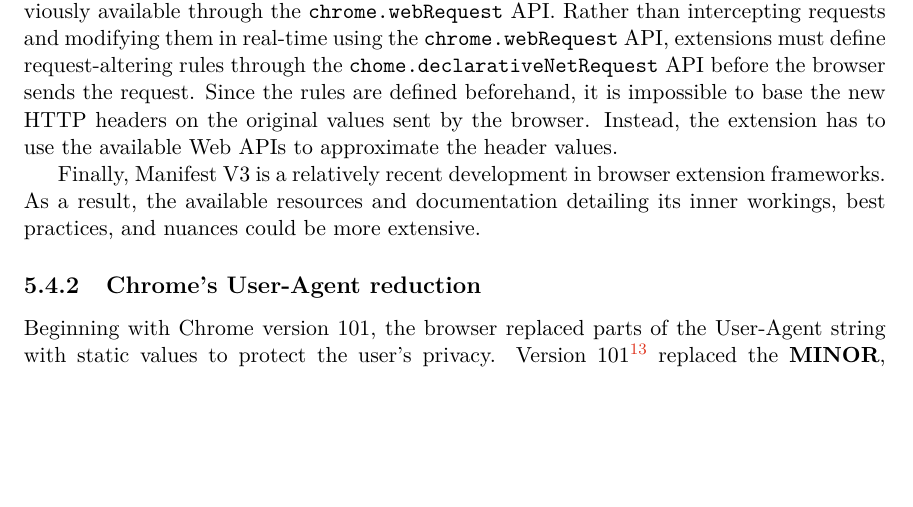
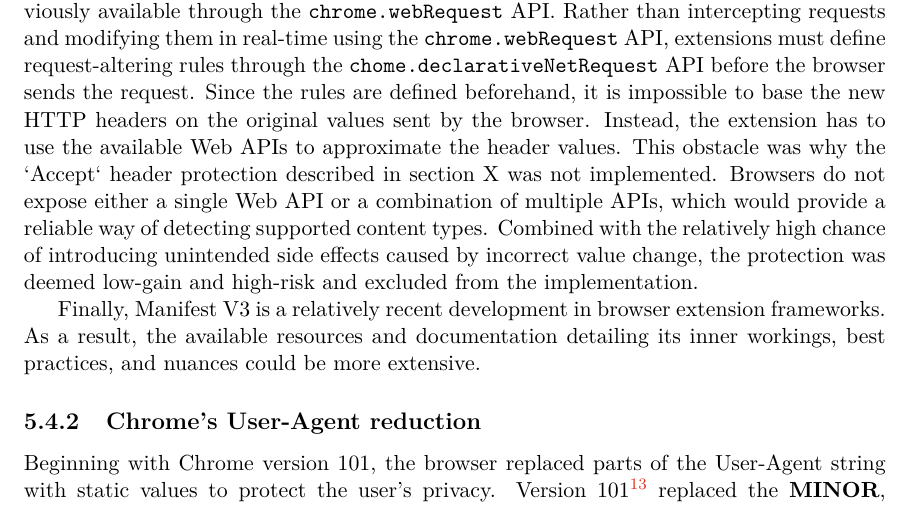
Before and after one commit to jozefhruska/DP, a LaTeX thesis (thesis/projekt.tex, which reads thesis/projekt-01-kapitoly-chapters-en.tex): part of page 36 of 40, cut so that both start at the same text, the shorter picture padded with empty space. Compiled offline with pdfLaTeX.

Commit message:
feat(thesis): accept header complications

```diff
--- a/thesis/projekt-01-kapitoly-chapters-en.tex
+++ b/thesis/projekt-01-kapitoly-chapters-en.tex
@@ -863,7 +863,7 @@ This section discusses the challenges encountered throughout the implementation
 
 During the time of writing, the new Manifest V3 has begun replacing the outgoing Manifest V2. Although the official end-of-life support deadline for Manifest V2 has been postponed, the browser extension discussed in this thesis has been developed utilizing the latest Manifest V3 framework. This design decision led to a series of challenges described in the following paragraphs.
 
-The biggest obstacle was the deprecation of the blocking web request listeners previously available through the \texttt{chrome.webRequest} API. Rather than intercepting requests and modifying them in real-time using the \texttt{chrome.webRequest} API, extensions must define request-altering rules through the \texttt{chome.declarativeNetRequest} API before the browser sends the request. Since the rules are defined beforehand, it is impossible to base the new HTTP headers on the original values sent by the browser. Instead, the extension has to use the available Web APIs to approximate the header values.
+The biggest obstacle was the deprecation of the blocking web request listeners previously available through the \texttt{chrome.webRequest} API. Rather than intercepting requests and modifying them in real-time using the \texttt{chrome.webRequest} API, extensions must define request-altering rules through the \texttt{chome.declarativeNetRequest} API before the browser sends the request. Since the rules are defined beforehand, it is impossible to base the new HTTP headers on the original values sent by the browser. Instead, the extension has to use the available Web APIs to approximate the header values. This obstacle was why the `Accept` header protection described in section X was not implemented. Browsers do not expose either a single Web API or a combination of multiple APIs, which would provide a reliable way of detecting supported content types. Combined with the relatively high chance of introducing unintended side effects caused by incorrect value change, the protection was deemed low-gain and high-risk and excluded from the implementation.
 
 % TODO: Modification of JS APIs
 
```
Also changed, not shown: thesis/projekt.pdf.
